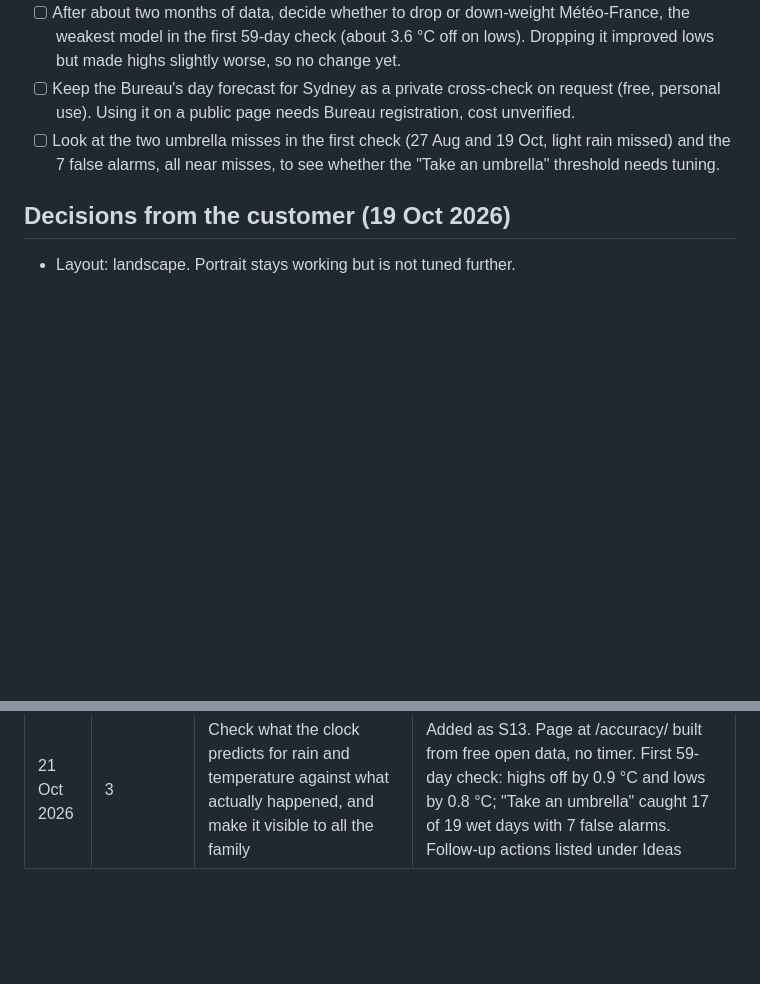
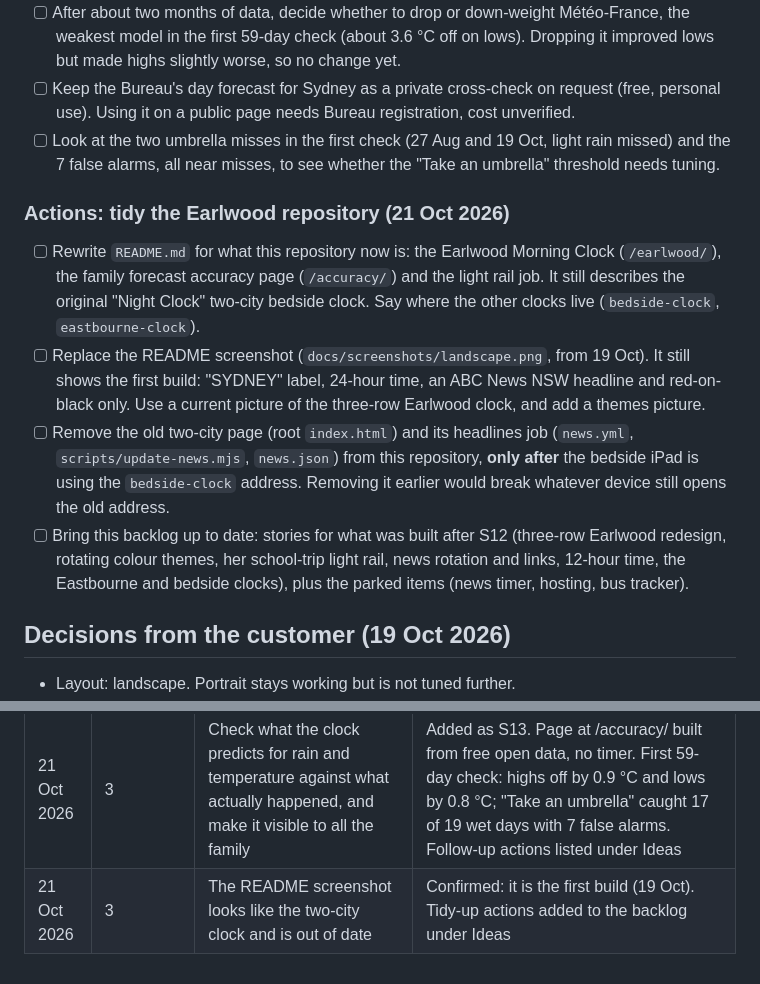
Before and after one commit to konradwhiting/night-clock, a Markdown page: docs/requirements.md, 2 parts joined by grey strips. GitHub-like rendering; blank space fills up the shorter version.

Commit message:
Backlog: actions to tidy the Earlwood repository (README, screenshot, old two-city page, backlog catch-up)
Co-Authored-By: Claude Sonnet 5.5 <noreply@anthropic.com>

```diff
--- a/docs/requirements.md
+++ b/docs/requirements.md
@@ -54,6 +54,13 @@ Status key: Built means the code exists and passed my own render checks. Accepte
 - [ ] After about two months of data, decide whether to drop or down-weight Météo-France, the weakest model in the first 59-day check (about 3.6 °C off on lows). Dropping it improved lows but made highs slightly worse, so no change yet.
 - [ ] Keep the Bureau's day forecast for Sydney as a private cross-check on request (free, personal use). Using it on a public page needs Bureau registration, cost unverified.
 - [ ] Look at the two umbrella misses in the first check (27 Aug and 19 Oct, light rain missed) and the 7 false alarms, all near misses, to see whether the "Take an umbrella" threshold needs tuning.
+
+### Actions: tidy the Earlwood repository (21 Oct 2026)
+
+- [ ] Rewrite `README.md` for what this repository now is: the Earlwood Morning Clock (`/earlwood/`), the family forecast accuracy page (`/accuracy/`) and the light rail job. It still describes the original "Night Clock" two-city bedside clock. Say where the other clocks live (`bedside-clock`, `eastbourne-clock`).
+- [ ] Replace the README screenshot (`docs/screenshots/landscape.png`, from 19 Oct). It still shows the first build: "SYDNEY" label, 24-hour time, an ABC News NSW headline and red-on-black only. Use a current picture of the three-row Earlwood clock, and add a themes picture.
+- [ ] Remove the old two-city page (root `index.html`) and its headlines job (`news.yml`, `scripts/update-news.mjs`, `news.json`) from this repository, **only after** the bedside iPad is using the `bedside-clock` address. Removing it earlier would break whatever device still opens the old address.
+- [ ] Bring this backlog up to date: stories for what was built after S12 (three-row Earlwood redesign, rotating colour themes, her school-trip light rail, news rotation and links, 12-hour time, the Eastbourne and bedside clocks), plus the parked items (news timer, hosting, bus tracker).
 
 ## Decisions from the customer (19 Oct 2026)
 
@@ -116,3 +123,4 @@ Status key: Built means the code exists and passed my own render checks. Accepte
 | 19 Oct 2026 | 3 | Describe rain amounts so kids can understand, not millimetres | Millimetres replaced with words on both clocks: just a sprinkle, a light drizzle (bring a coat), proper rain (puddles to jump in), heavy rain (wet socks), a soaking downpour |
 | 19 Oct 2026 | 4 | Describe the temperature in kid-friendly words too, keeping the numbers | Earlwood page shows e.g. 24° Now: warm, t-shirt weather, and High 24° · warm. Bands: freezing, cold, chilly, mild, warm, hot, very hot |
 | 21 Oct 2026 | 3 | Check what the clock predicts for rain and temperature against what actually happened, and make it visible to all the family | Added as S13. Page at /accuracy/ built from free open data, no timer. First 59-day check: highs off by 0.9 °C and lows by 0.8 °C; "Take an umbrella" caught 17 of 19 wet days with 7 false alarms. Follow-up actions listed under Ideas |
+| 21 Oct 2026 | 3 | The README screenshot looks like the two-city clock and is out of date | Confirmed: it is the first build (19 Oct). Tidy-up actions added to the backlog under Ideas |
```
